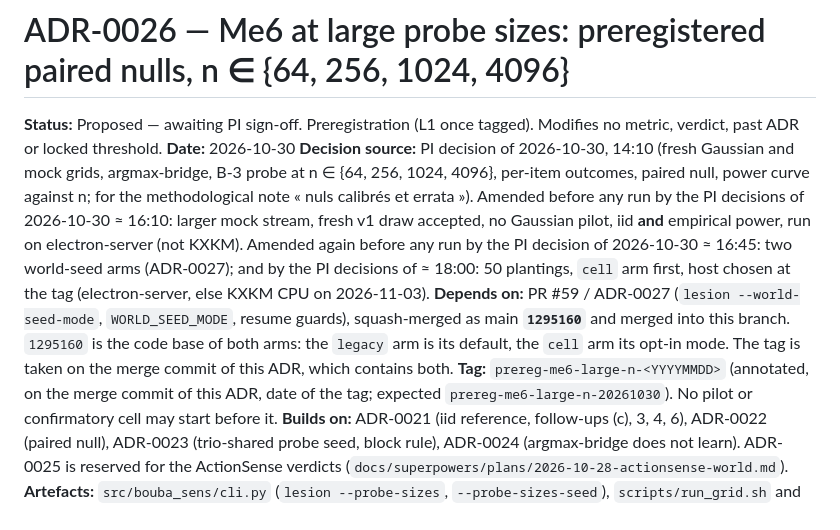
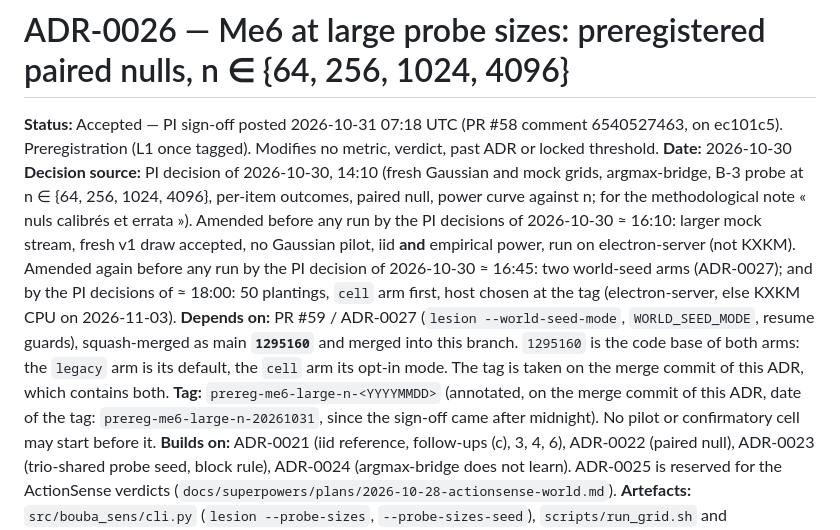
Before and after one commit to hypneum-lab/bouba_sens, a Markdown page: docs/adr/0026-me6-large-n-prereg.md, the part around the change. Drawn GitHub-style.

Commit message:
docs(prereg): ADR-0026 PI sign-off and manifest
The PI signed ADR-0026 on ec101c5 (PR #58 comment 6540527463,
posted 2026-10-31 07:18 UTC). The status becomes Accepted and the
tag, dated by its own day, is prereg-me6-large-n-20261031. Add the
freeze manifest: sha256 of the protocol and code files and the git
tree ids of src, scripts and tests.

```diff
--- a/docs/adr/0026-me6-large-n-prereg.md
+++ b/docs/adr/0026-me6-large-n-prereg.md
@@ -1,7 +1,8 @@
 # ADR-0026 — Me6 at large probe sizes: preregistered paired nulls, n ∈ {64, 256, 1024, 4096}
 
-**Status:** Proposed — awaiting PI sign-off. Preregistration (L1 once
-tagged). Modifies no metric, verdict, past ADR or locked threshold.
+**Status:** Accepted — PI sign-off posted 2026-10-31 07:18 UTC (PR #58
+comment 6540527463, on ec101c5). Preregistration (L1 once tagged).
+Modifies no metric, verdict, past ADR or locked threshold.
 **Date:** 2026-10-30
 **Decision source:** PI decision of 2026-10-30, 14:10 (fresh Gaussian and
 mock grids, argmax-bridge, B-3 probe at n ∈ {64, 256, 1024, 4096},
@@ -19,7 +20,8 @@ and merged into this branch. `1295160` is the code base of both arms:
 the `legacy` arm is its default, the `cell` arm its opt-in mode. The
 tag is taken on the merge commit of this ADR, which contains both.
 **Tag:** `prereg-me6-large-n-<YYYYMMDD>` (annotated, on the merge commit
-of this ADR, date of the tag; expected `prereg-me6-large-n-20261030`).
+of this ADR, date of the tag: `prereg-me6-large-n-20261031`, since
+the sign-off came after midnight).
 No pilot or confirmatory cell may start before it.
 **Builds on:** ADR-0021 (iid reference, follow-ups (c), 3, 4, 6),
 ADR-0022 (paired null), ADR-0023 (trio-shared probe seed, block rule),
```
Also changed, not shown: docs/adr/README.md (+1 -1 lines), 1 other file.
